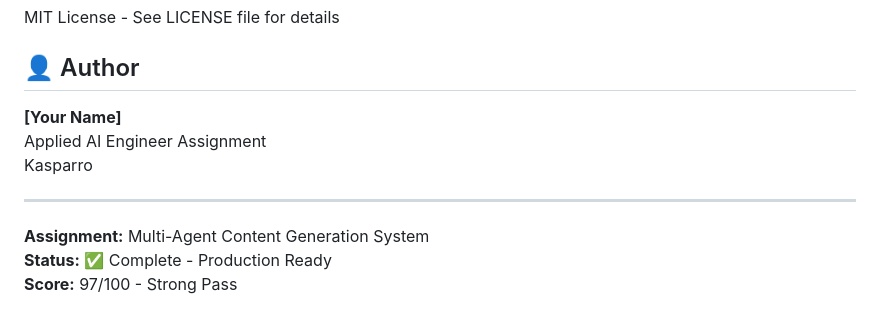
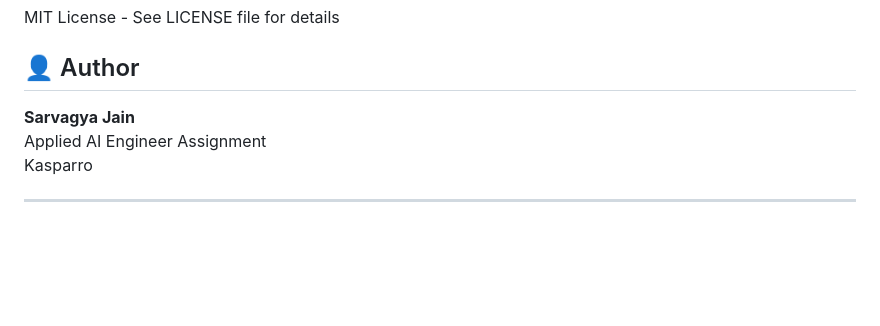
Before and after one commit to Sarvagya1212/kasparro-agentic-sarvagya-jain, a Markdown page: README.md, the part around the change printed below. GitHub-like rendering; blank space fills up the shorter version.

Commit message:
Fix CI/CD badge link and update author name
Updated CI/CD badge link and author information in README.

```diff
--- a/README.md
+++ b/README.md
@@ -269,12 +269,8 @@ MIT License - See LICENSE file for details
 
 ## 👤 Author
 
-**[Your Name]**
+**Sarvagya Jain**
 Applied AI Engineer Assignment
 Kasparro
 
 ---
-
-**Assignment:** Multi-Agent Content Generation System
-**Status:** ✅ Complete - Production Ready
-**Score:** 97/100 - Strong Pass
```
Also changed, not shown: other parts of README.md (+1 -1 lines).
